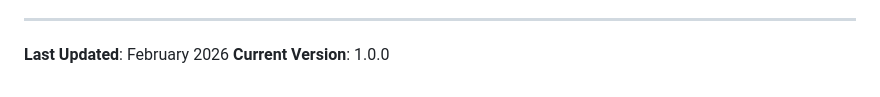
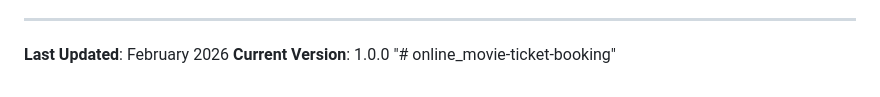
Before and after one commit to anagha-bhat123/online_movie-ticket-booking, a Markdown page: README.md, the part around the change. Rendered like a GitHub page.

```diff
--- a/README.md
+++ b/README.md
@@ -249,3 +249,4 @@ For support, please:
 
 **Last Updated**: February 2026
 **Current Version**: 1.0.0
+"# online_movie-ticket-booking"
```
